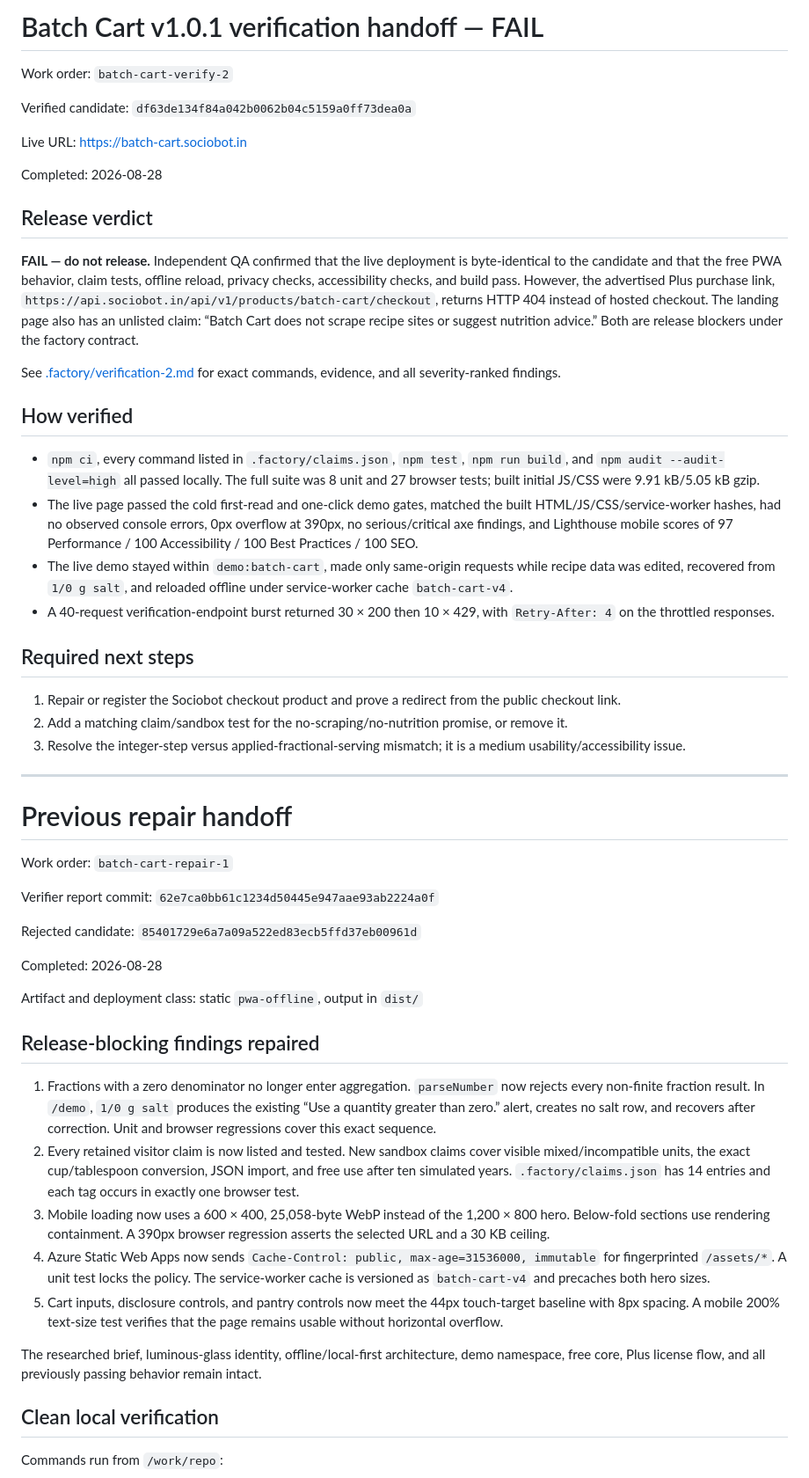
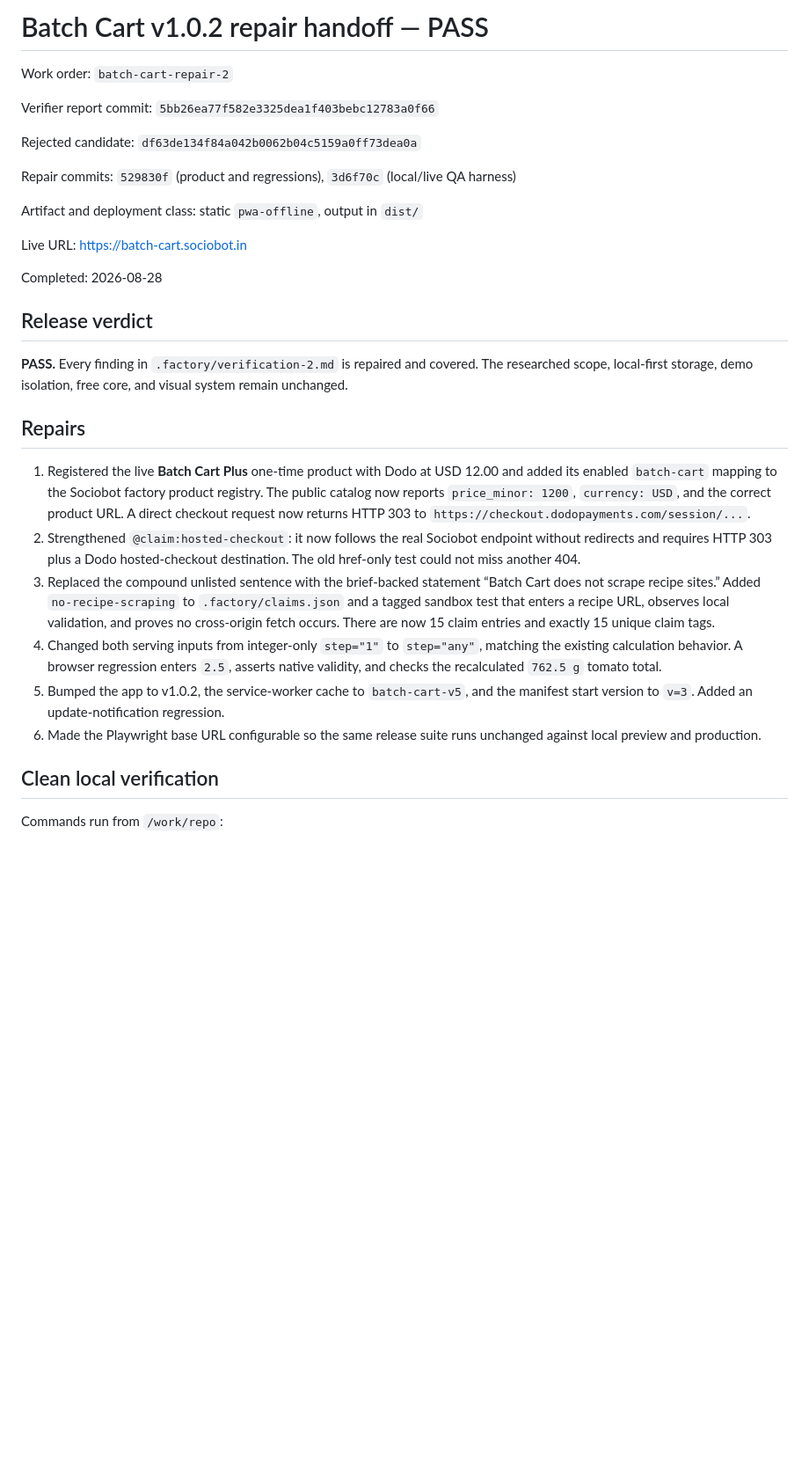
Before and after one commit to B-Divyesh/sf-batch-cart, a Markdown page: .factory/handoff.md, the part around one of its changes. Shown at 88% size. GitHub-like rendering; blank space fills up the shorter version.

```diff
--- a/.factory/handoff.md
+++ b/.factory/handoff.md
@@ -1,8 +1,14 @@
-# Batch Cart v1.0.1 verification handoff — FAIL
+# Batch Cart v1.0.2 repair handoff — PASS
 
-Work order: `batch-cart-verify-2`
+Work order: `batch-cart-repair-2`
 
-Verified candidate: `df63de134f84a042b0062b04c5159a0ff73dea0a`
+Verifier report commit: `5bb26ea77f582e3325dea1f403bebc12783a0f66`
+
+Rejected candidate: `df63de134f84a042b0062b04c5159a0ff73dea0a`
+
+Repair commits: `529830f` (product and regressions), `3d6f70c` (local/live QA harness)
+
+Artifact and deployment class: static `pwa-offline`, output in `dist/`
 
 Live URL: <https://batch-cart.sociobot.in>
 
@@ -10,46 +16,16 @@ Completed: 2026-08-28
 
 ## Release verdict
 
-**FAIL — do not release.** Independent QA confirmed that the live deployment is byte-identical to the candidate and that the free PWA behavior, claim tests, offline reload, privacy checks, accessibility checks, and build pass. However, the advertised Plus purchase link, `https://api.sociobot.in/api/v1/products/batch-cart/checkout`, returns HTTP 404 instead of hosted checkout. The landing page also has an unlisted claim: “Batch Cart does not scrape recipe sites or suggest nutrition advice.” Both are release blockers under the factory contract.
+**PASS.** Every finding in `.factory/verification-2.md` is repaired and covered. The researched scope, local-first storage, demo isolation, free core, and visual system remain unchanged.
 
-See [.factory/verification-2.md](verification-2.md) for exact commands, evidence, and all severity-ranked findings.
+## Repairs
 
-## How verified
-
-- `npm ci`, every command listed in `.factory/claims.json`, `npm test`, `npm run build`, and `npm audit --audit-level=high` all passed locally. The full suite was 8 unit and 27 browser tests; built initial JS/CSS were 9.91 kB/5.05 kB gzip.
-- The live page passed the cold first-read and one-click demo gates, matched the built HTML/JS/CSS/service-worker hashes, had no observed console errors, 0px overflow at 390px, no serious/critical axe findings, and Lighthouse mobile scores of 97 Performance / 100 Accessibility / 100 Best Practices / 100 SEO.
-- The live demo stayed within `demo:batch-cart`, made only same-origin requests while recipe data was edited, recovered from `1/0 g salt`, and reloaded offline under service-worker cache `batch-cart-v4`.
-- A 40-request verification-endpoint burst returned 30 × 200 then 10 × 429, with `Retry-After: 4` on the throttled responses.
-
-## Required next steps
-
-1. Repair or register the Sociobot checkout product and prove a redirect from the public checkout link.
-2. Add a matching claim/sandbox test for the no-scraping/no-nutrition promise, or remove it.
-3. Resolve the integer-step versus applied-fractional-serving mismatch; it is a medium usability/accessibility issue.
-
----
-
-# Previous repair handoff
-
-Work order: `batch-cart-repair-1`
-
-Verifier report commit: `62e7ca0bb61c1234d50445e947aae93ab2224a0f`
-
-Rejected candidate: `85401729e6a7a09a522ed83ecb5ffd37eb00961d`
-
-Completed: 2026-08-28
-
-Artifact and deployment class: static `pwa-offline`, output in `dist/`
-
-## Release-blocking findings repaired
-
-1. Fractions with a zero denominator no longer enter aggregation. `parseNumber` now rejects every non-finite fraction result. In `/demo`, `1/0 g salt` produces the existing “Use a quantity greater than zero.” alert, creates no salt row, and recovers after correction. Unit and browser regressions cover this exact sequence.
-2. Every retained visitor claim is now listed and tested. New sandbox claims cover visible mixed/incompatible units, the exact cup/tablespoon conversion, JSON import, and free use after ten simulated years. `.factory/claims.json` has 14 entries and each tag occurs in exactly one browser test.
-3. Mobile loading now uses a 600 × 400, 25,058-byte WebP instead of the 1,200 × 800 hero. Below-fold sections use rendering containment. A 390px browser regression asserts the selected URL and a 30 KB ceiling.
-4. Azure Static Web Apps now sends `Cache-Control: public, max-age=31536000, immutable` for fingerprinted `/assets/*`. A unit test locks the policy. The service-worker cache is versioned as `batch-cart-v4` and precaches both hero sizes.
-5. Cart inputs, disclosure controls, and pantry controls now meet the 44px touch-target baseline with 8px spacing. A mobile 200% text-size test verifies that the page remains usable without horizontal overflow.
-
-The researched brief, luminous-glass identity, offline/local-first architecture, demo namespace, free core, Plus license flow, and all previously passing behavior remain intact.
+1. Registered the live **Batch Cart Plus** one-time product with Dodo at USD 12.00 and added its enabled `batch-cart` mapping to the Sociobot factory product registry. The public catalog now reports `price_minor: 1200`, `currency: USD`, and the correct product URL. A direct checkout request now returns HTTP 303 to `https://checkout.dodopayments.com/session/...`.
+2. Strengthened `@claim:hosted-checkout`: it now follows the real Sociobot endpoint without redirects and requires HTTP 303 plus a Dodo hosted-checkout destination. The old href-only test could not miss another 404.
+3. Replaced the compound unlisted sentence with the brief-backed statement “Batch Cart does not scrape recipe sites.” Added `no-recipe-scraping` to `.factory/claims.json` and a tagged sandbox test that enters a recipe URL, observes local validation, and proves no cross-origin fetch occurs. There are now 15 claim entries and exactly 15 unique claim tags.
+4. Changed both serving inputs from integer-only `step="1"` to `step="any"`, matching the existing calculation behavior. A browser regression enters `2.5`, asserts native validity, and checks the recalculated `762.5 g` tomato total.
+5. Bumped the app to v1.0.2, the service-worker cache to `batch-cart-v5`, and the manifest start version to `v=3`. Added an update-notification regression.
+6. Made the Playwright base URL configurable so the same release suite runs unchanged against local preview and production.
 
 ## Clean local verification
 
```
Also changed, not shown: other parts of .factory/handoff.md (+27 -28 lines).
